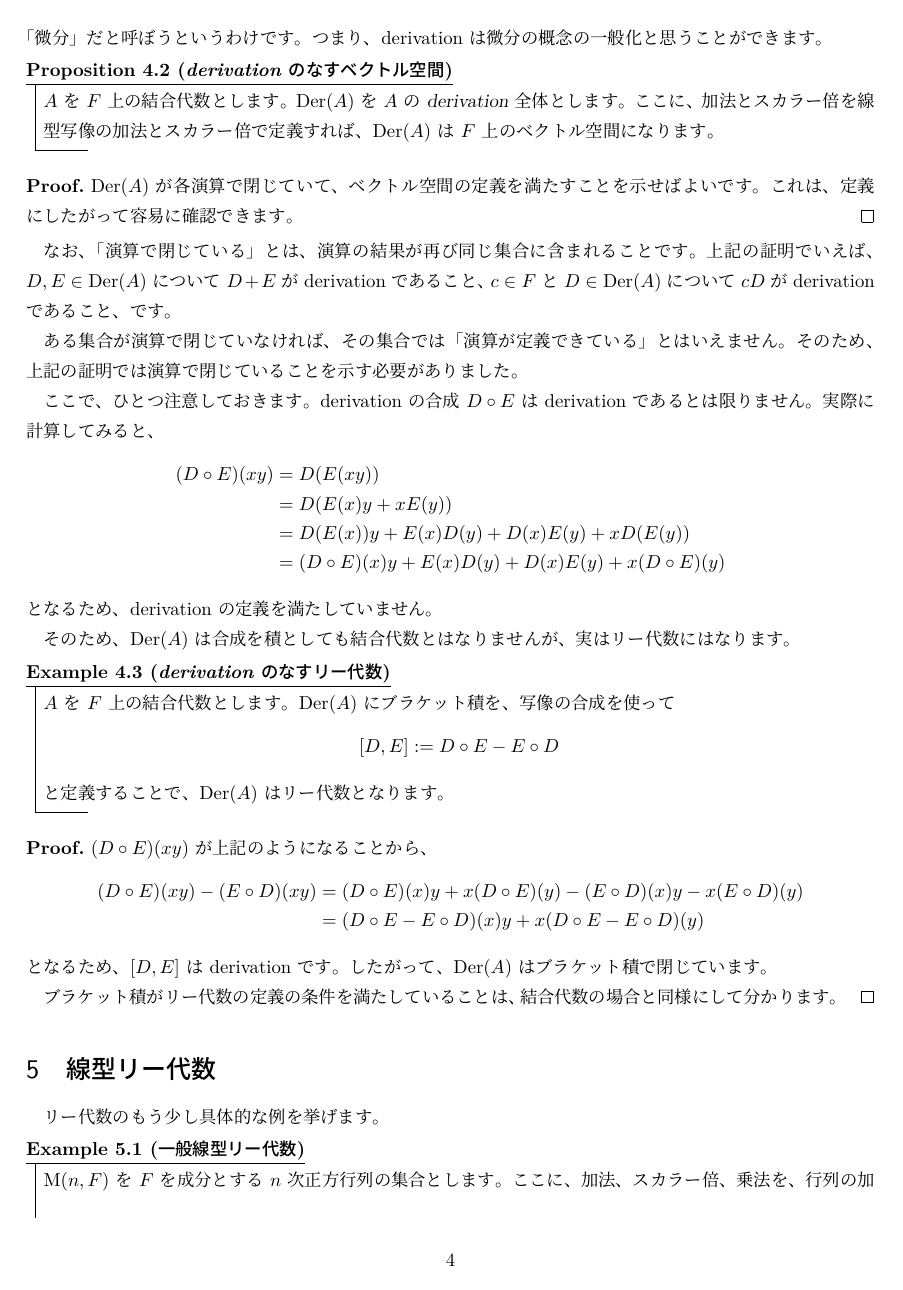
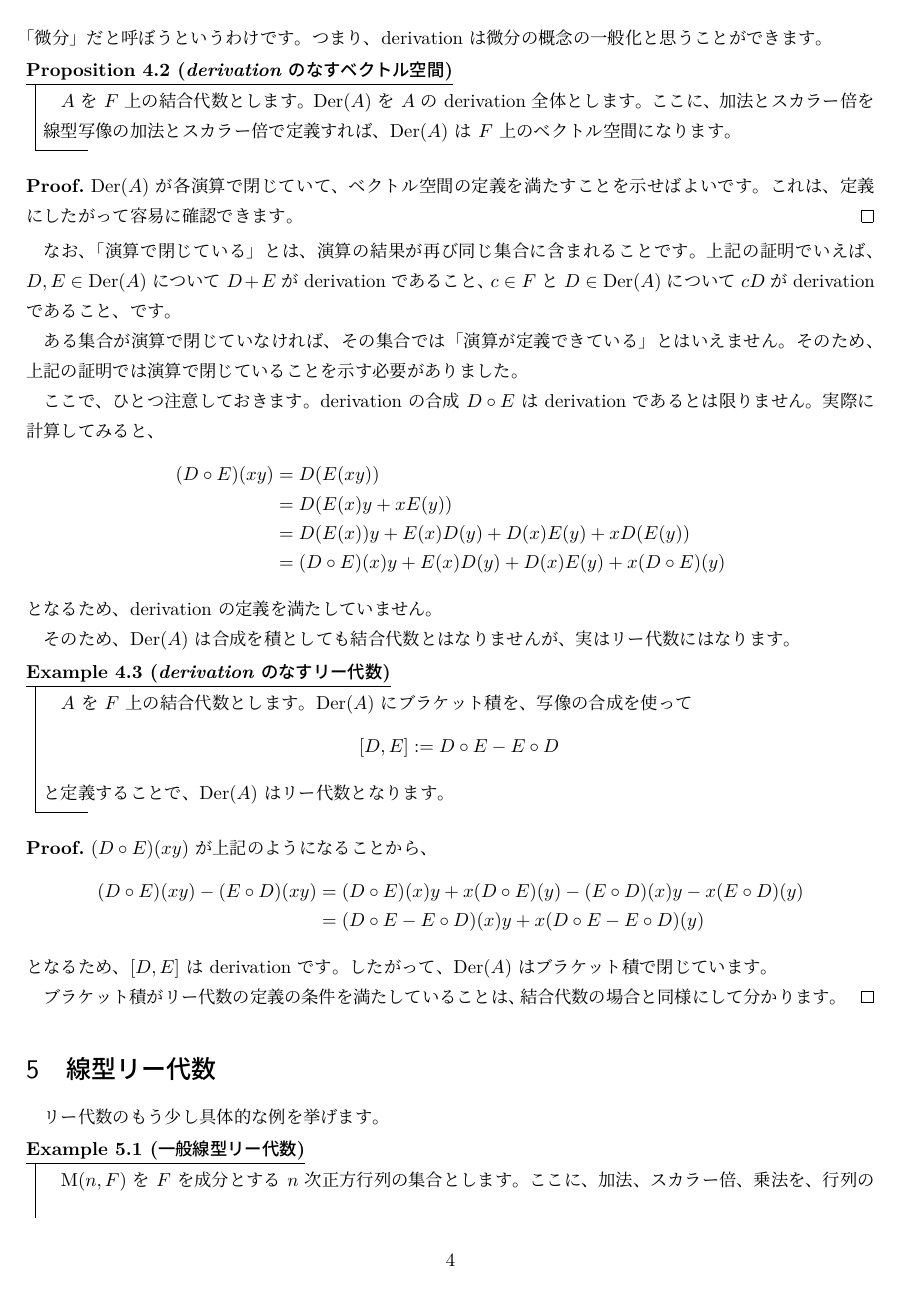
Before and after one commit to usami-k/mathematics, a LaTeX document (MathDayOsaka_LieAlgebra_1/MathDayOsaka_LieAlgebra_1.tex): page 4 of 5. Compiled offline with LuaLaTeX.

Commit message:
Fix style for thmbox

```diff
--- a/MathDayOsaka_LieAlgebra_1/MathDayOsaka_LieAlgebra_1.tex
+++ b/MathDayOsaka_LieAlgebra_1/MathDayOsaka_LieAlgebra_1.tex
@@ -1,8 +1,8 @@
 \documentclass{ltjsarticle}
 \usepackage{amsmath,amssymb,amsfonts,amsthm,thmtools,hyperref}
 \usepackage[capitalize]{cleveref}
-\declaretheoremstyle[thmbox=M,bodyfont=\upshape,notefont=\bfseries]{mystyle}
-\declaretheoremstyle[qed=\qedsymbol,bodyfont=\upshape,notefont=\bfseries]{myproofstyle}
+\declaretheoremstyle[thmbox={style=M,bodystyle=\upshape}]{mystyle}
+\declaretheoremstyle[qed=\qedsymbol,bodyfont=\upshape]{myproofstyle}
 \declaretheorem[style=mystyle,numberwithin=section]{definition}
 \declaretheorem[style=mystyle,sibling=definition]{theorem}
 \declaretheorem[style=mystyle,sibling=definition]{proposition}
```
Also changed, not shown: MathDayOsaka_LieAlgebra_2/MathDayOsaka_LieAlgebra_2.tex (+2 -2 lines), MathDayOsaka_LieAlgebra_1/MathDayOsaka_LieAlgebra_1.pdf, MathDayOsaka_LieAlgebra_2/MathDayOsaka_LieAlgebra_2.pdf, MathDayOsaka_LieAlgebra_1/MathDayOsaka_LieAlgebra_1.tex (2 more changed lines).
